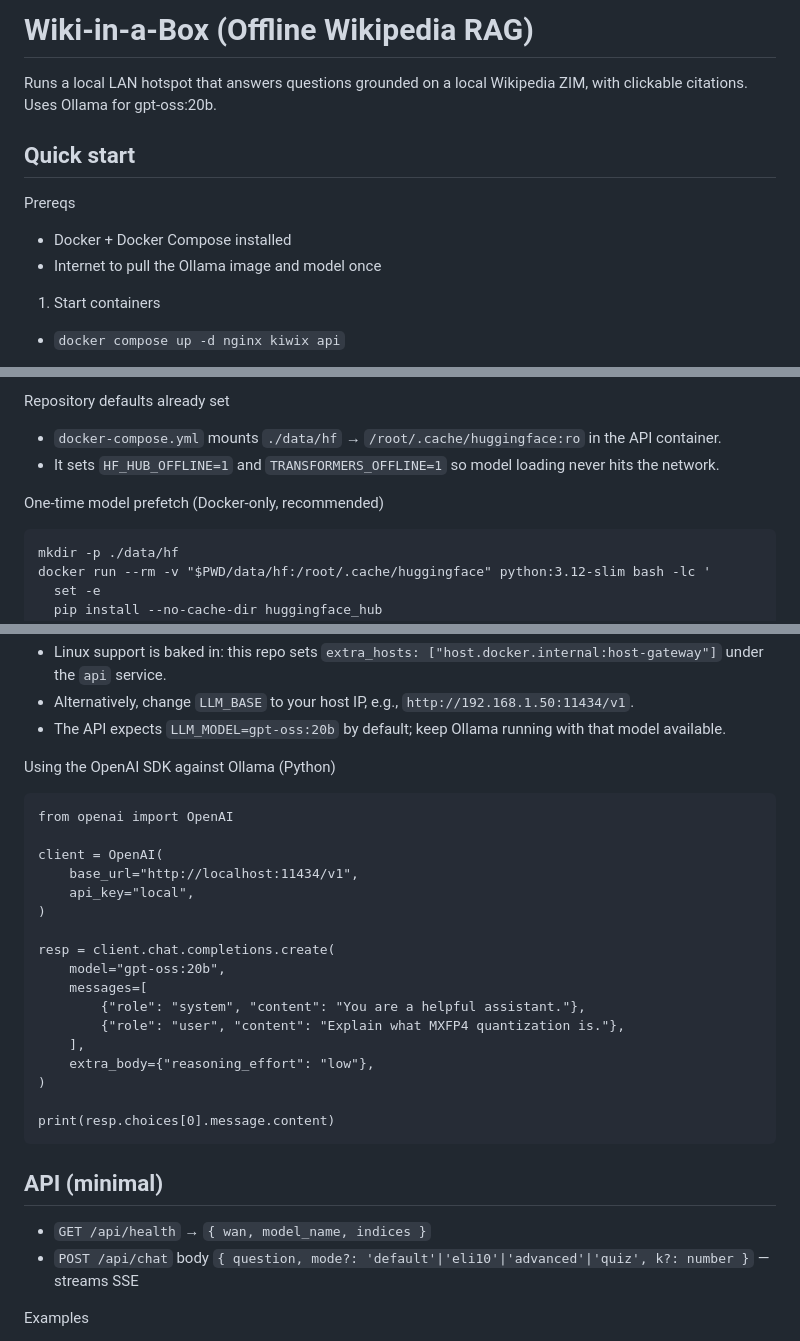
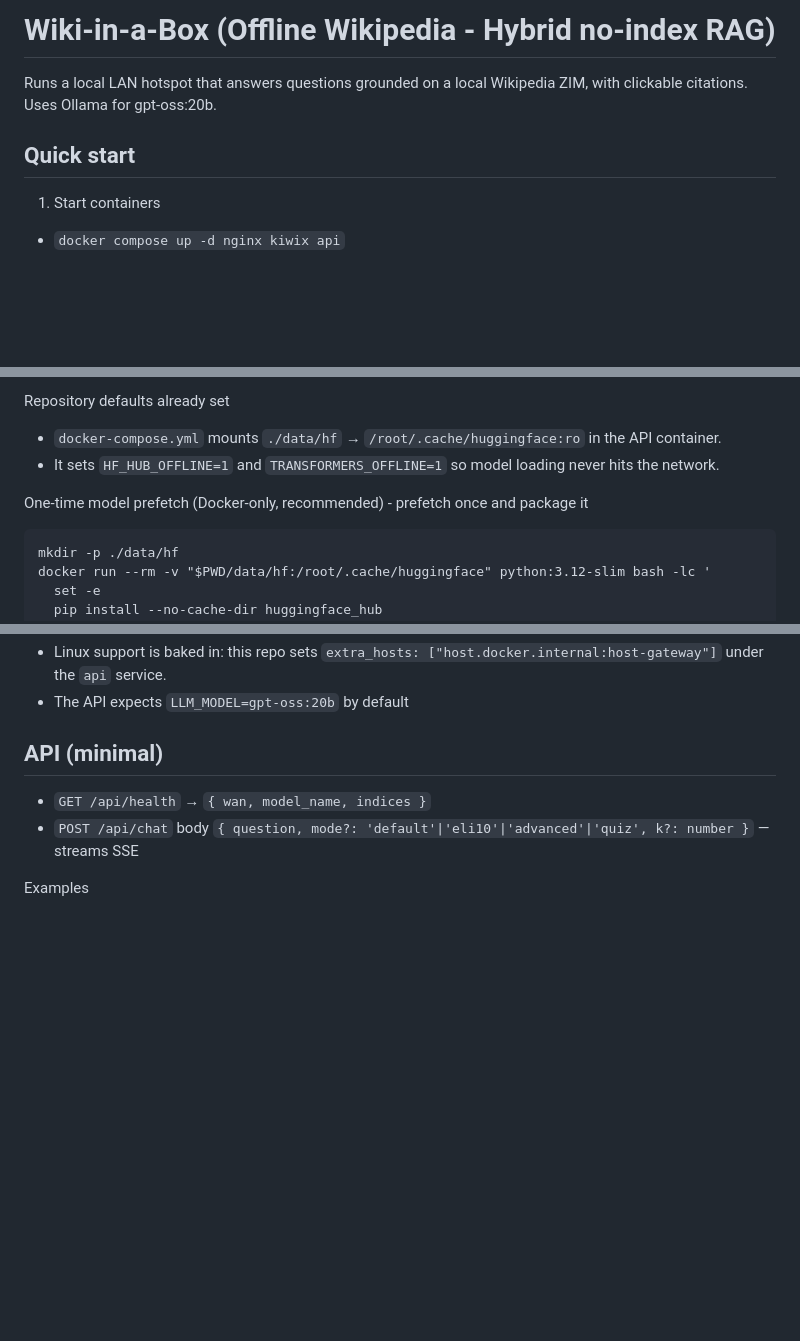
Before and after one commit to srijanshukla18/wiki-in-a-box, a Markdown page: README.md, 3 parts joined by grey strips. Rendered like a GitHub page; blank space fills up the shorter version.

````diff
--- a/README.md
+++ b/README.md
@@ -1,12 +1,8 @@
-# Wiki‑in‑a‑Box (Offline Wikipedia RAG)
+# Wiki‑in‑a‑Box (Offline Wikipedia - Hybrid no‑index RAG)
 
 Runs a local LAN hotspot that answers questions grounded on a local Wikipedia ZIM, with clickable citations. Uses Ollama for gpt‑oss:20b.
 
 ## Quick start
-
-Prereqs
-- Docker + Docker Compose installed
-- Internet to pull the Ollama image and model once
 
 1) Start containers
 - `docker compose up -d nginx kiwix api`
@@ -51,7 +45,7 @@ Repository defaults already set
 - `docker-compose.yml` mounts `./data/hf` → `/root/.cache/huggingface:ro` in the API container.
 - It sets `HF_HUB_OFFLINE=1` and `TRANSFORMERS_OFFLINE=1` so model loading never hits the network.
 
-One‑time model prefetch (Docker‑only, recommended)
+One‑time model prefetch (Docker‑only, recommended) - prefetch once and package it
 ```
 mkdir -p ./data/hf
 docker run --rm -v "$PWD/data/hf:/root/.cache/huggingface" python:3.12-slim bash -lc '
@@ -145,27 +113,5 @@ Notes
 - Linux support is baked in: this repo sets `extra_hosts: ["host.docker.internal:host-gateway"]` under the `api` service.
-- Alternatively, change `LLM_BASE` to your host IP, e.g., `http://192.168.1.50:11434/v1`.
-- The API expects `LLM_MODEL=gpt-oss:20b` by default; keep Ollama running with that model available.
-
-Using the OpenAI SDK against Ollama (Python)
-```
-from openai import OpenAI
-
-client = OpenAI(
-    base_url="http://localhost:11434/v1",
-    api_key="local",
-)
-
-resp = client.chat.completions.create(
-    model="gpt-oss:20b",
-    messages=[
-        {"role": "system", "content": "You are a helpful assistant."},
-        {"role": "user", "content": "Explain what MXFP4 quantization is."},
-    ],
-    extra_body={"reasoning_effort": "low"},
-)
-
-print(resp.choices[0].message.content)
-```
+- The API expects `LLM_MODEL=gpt-oss:20b` by default
 
 ## API (minimal)
 
````
Also changed, not shown: other parts of README.md (+2 -38 lines).
